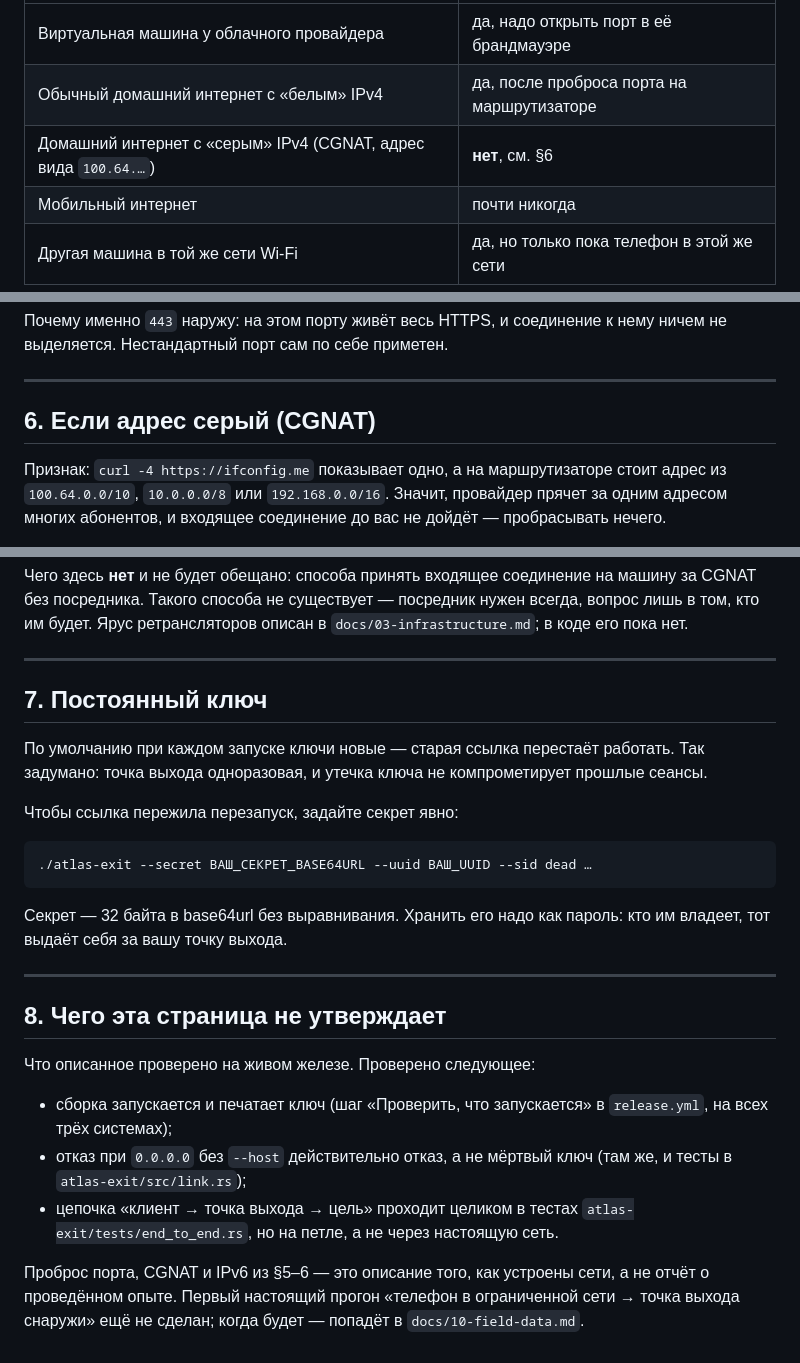
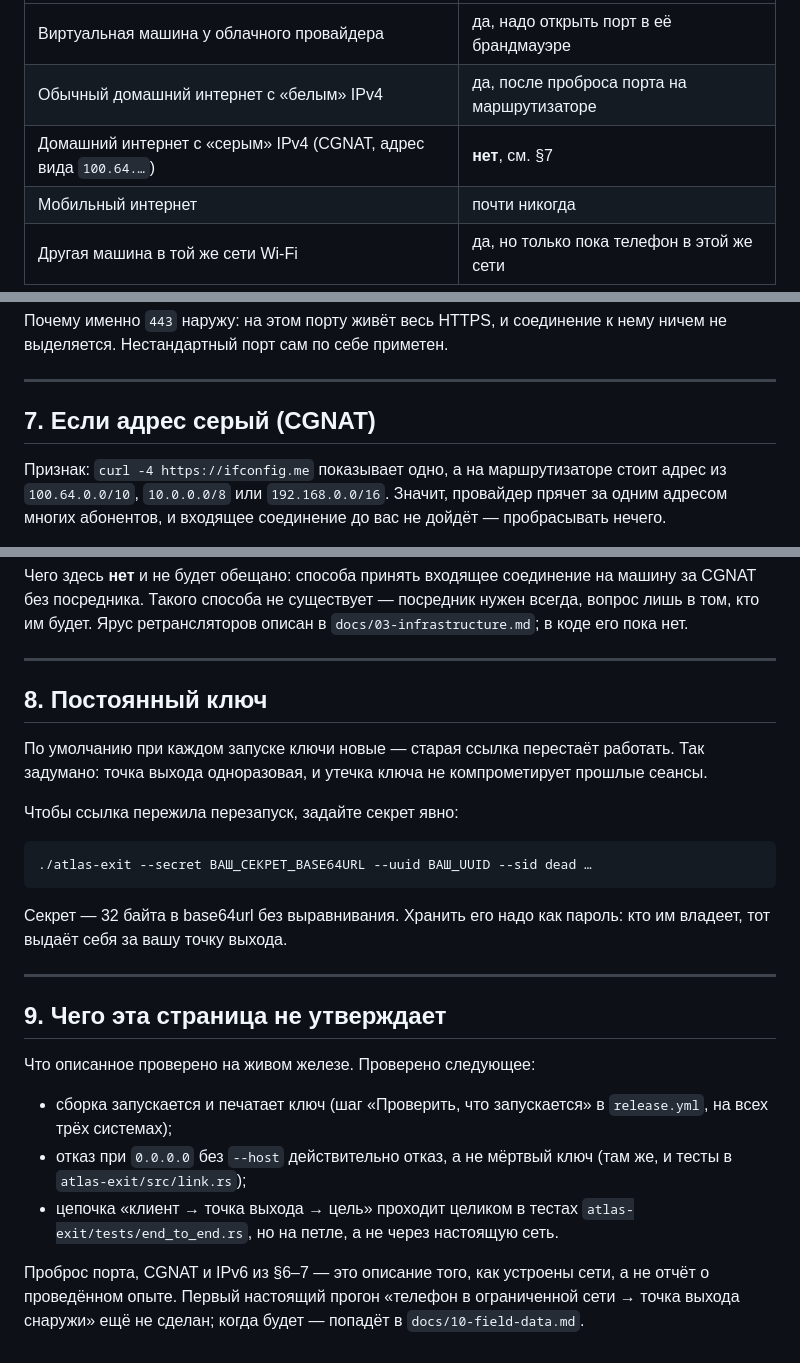
Before and after one commit to B760m670/Saas, a Markdown page: docs/12-exit-node.md, 3 parts joined by grey strips. GitHub-like rendering.

```diff
--- a/docs/12-exit-node.md
+++ b/docs/12-exit-node.md
@@ -80,7 +80,7 @@
 |---|---|
 | Виртуальная машина у облачного провайдера | да, надо открыть порт в её брандмауэре |
 | Обычный домашний интернет с «белым» IPv4 | да, после проброса порта на маршрутизаторе |
-| Домашний интернет с «серым» IPv4 (CGNAT, адрес вида `100.64.…`) | **нет**, см. §6 |
+| Домашний интернет с «серым» IPv4 (CGNAT, адрес вида `100.64.…`) | **нет**, см. §7 |
 | Мобильный интернет | почти никогда |
 | Другая машина в той же сети Wi-Fi | да, но только пока телефон в этой же сети |
 
@@ -206,7 +293,7 @@ curl -4 https://ifconfig.me
 
 ---
 
-## 6. Если адрес серый (CGNAT)
+## 7. Если адрес серый (CGNAT)
 
 Признак: `curl -4 https://ifconfig.me` показывает одно, а на
 маршрутизаторе стоит адрес из `100.64.0.0/10`, `10.0.0.0/8` или
@@ -245,7 +332,7 @@ curl -4 https://ifconfig.me
 
 ---
 
-## 7. Постоянный ключ
+## 8. Постоянный ключ
 
 По умолчанию при каждом запуске ключи новые — старая ссылка перестаёт
 работать. Так задумано: точка выхода одноразовая, и утечка ключа не
@@ -262,7 +349,7 @@ curl -4 https://ifconfig.me
 
 ---
 
-## 8. Чего эта страница не утверждает
+## 9. Чего эта страница не утверждает
 
 Что описанное проверено на живом железе. Проверено следующее:
 
@@ -274,7 +361,7 @@ curl -4 https://ifconfig.me
   `atlas-exit/tests/end_to_end.rs`, но на петле, а не через настоящую
   сеть.
 
-Проброс порта, CGNAT и IPv6 из §5–6 — это описание того, как устроены
+Проброс порта, CGNAT и IPv6 из §6–7 — это описание того, как устроены
 сети, а не отчёт о проведённом опыте. Первый настоящий прогон «телефон
 в ограниченной сети → точка выхода снаружи» ещё не сделан; когда
 будет — попадёт в `docs/10-field-data.md`.
```
Also changed, not shown: other parts of docs/12-exit-node.md (+88 -1 lines).
